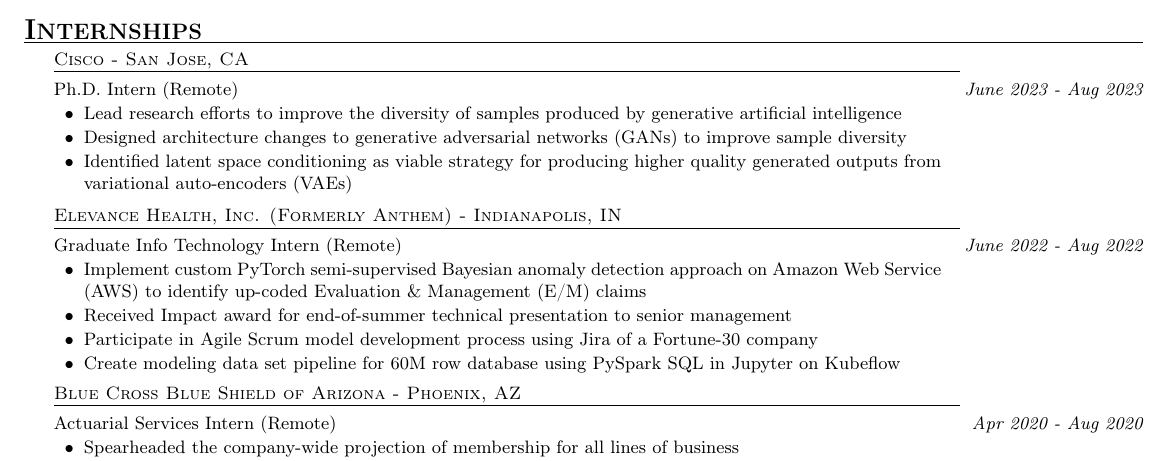
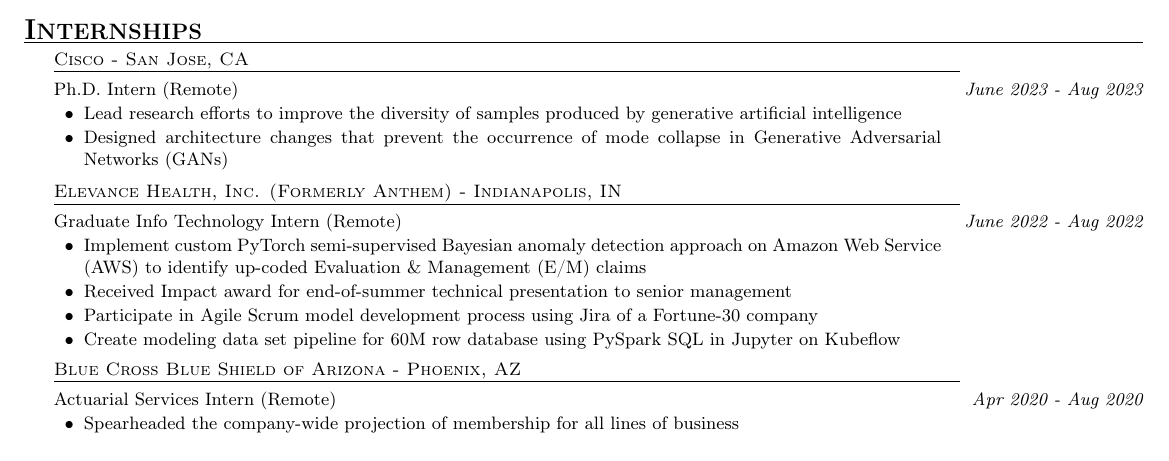
Before and after one commit to JoeLavond/Resume, a LaTeX CV (src/lavond-joseph-resume.tex): part of the page, cut so that both start at the same text. Compiled offline with pdfLaTeX.

Commit message:
update project details with Cisco

```diff
--- a/src/lavond-joseph-resume.tex
+++ b/src/lavond-joseph-resume.tex
@@ -123,11 +123,10 @@
 
     %
     \mysubheading{Cisco - San Jose, CA}
-    Ph.D. Intern (Remote) \mydate{June 2023 - Aug 2023}
+    Ph.D.\ Intern (Remote) \mydate{June 2023 - Aug 2023}
     \begin{p_item2}
         \item Lead research efforts to improve the diversity of samples produced by generative artificial intelligence
-        \item Designed architecture changes to generative adversarial networks (GANs) to improve sample diversity
-        \item Identified latent space conditioning as viable strategy for producing higher quality generated outputs from variational auto-encoders (VAEs)
+        \item Designed architecture changes that prevent the occurrence of mode collapse in Generative Adversarial Networks (GANs)
     \end{p_item2}
 
     %
```
Also changed, not shown: out/lavond-joseph-resume.pdf, out/page-1.png.
